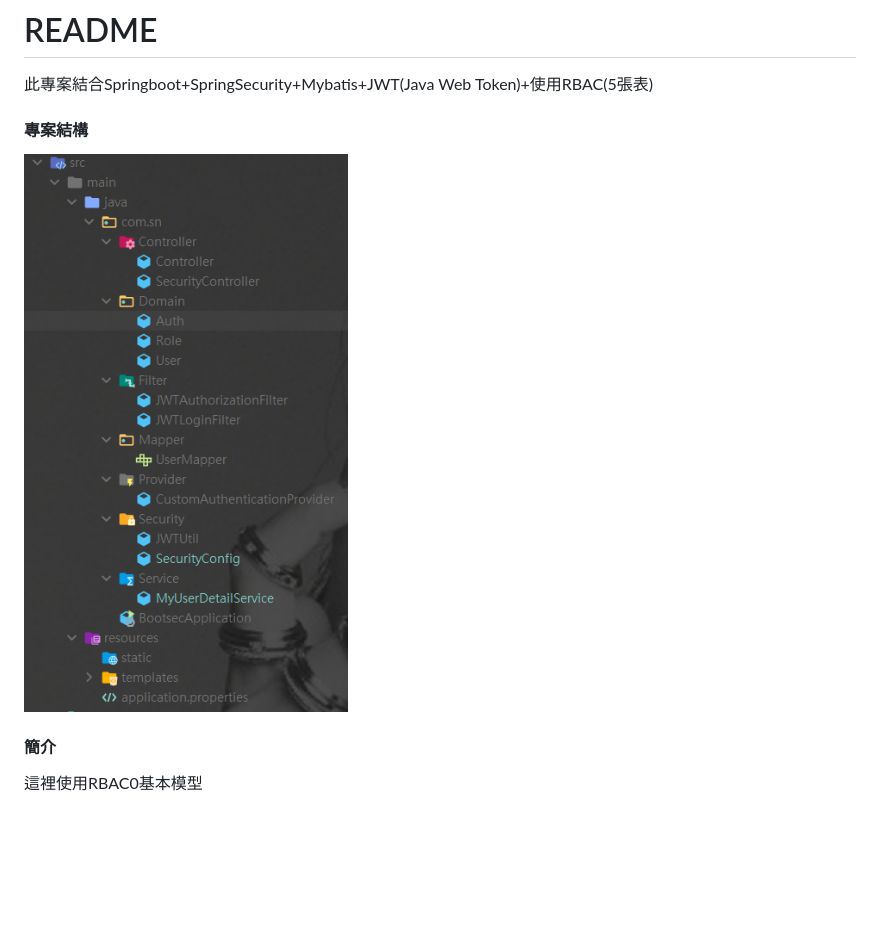
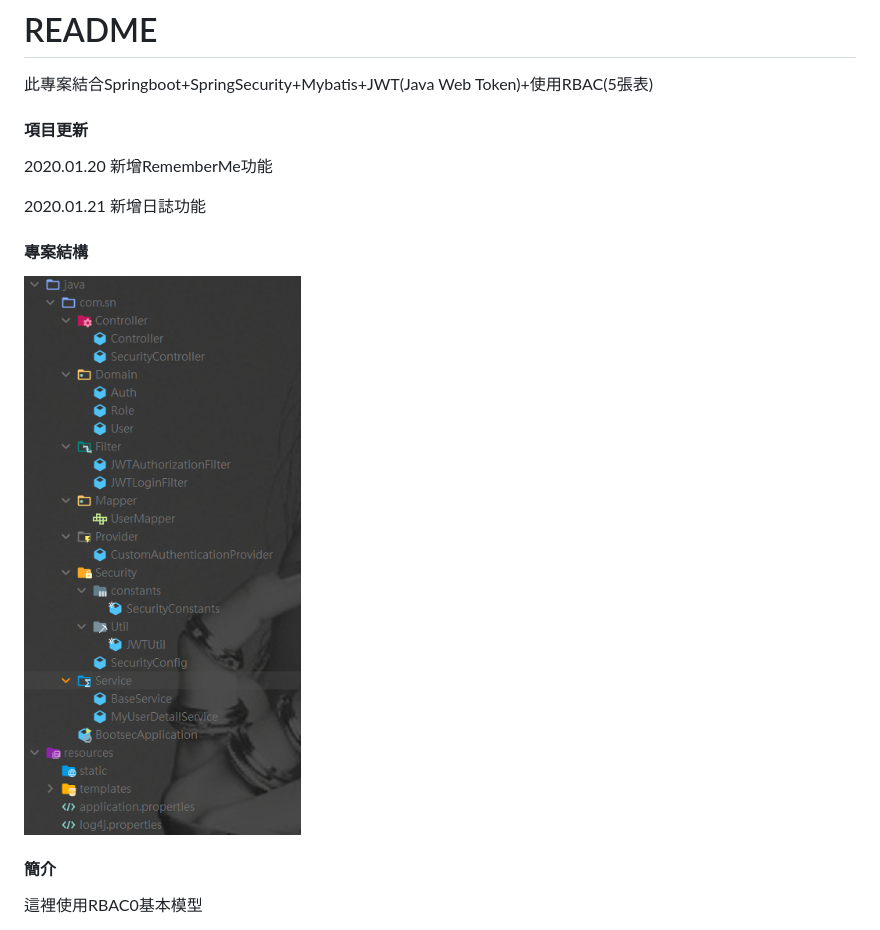
Before and after one commit to camac777888/Spring_Security, a Markdown page: README.md, the part around the change. Rendered like a GitHub page; pictures changed too: Screenshots/2.PNG (added); blank space fills up the shorter version.

Commit message:
修正

```diff
--- a/README.md
+++ b/README.md
@@ -4,11 +4,15 @@
 
 此專案結合Springboot+SpringSecurity+Mybatis+JWT(Java Web Token)+使用RBAC(5張表)
 
+#### 項目更新
 
+2020.01.20 	新增RememberMe功能
+
+2020.01.21	新增日誌功能
 
 #### 專案結構
 
-![結構](https://github.com/camac777888/Spring_Security/raw/master/Screenshots/1.PNG)
+![結構](https://github.com/camac777888/Spring_Security/raw/master/Screenshots/2.PNG)
 
 
 
```
